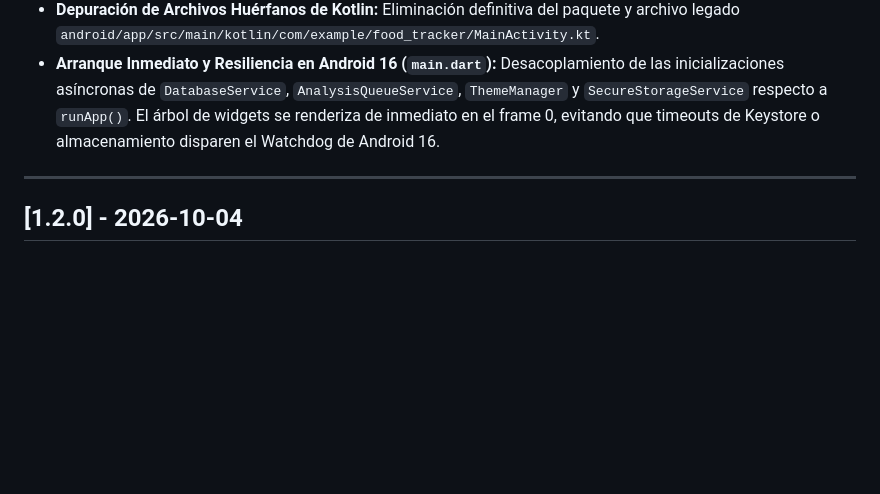
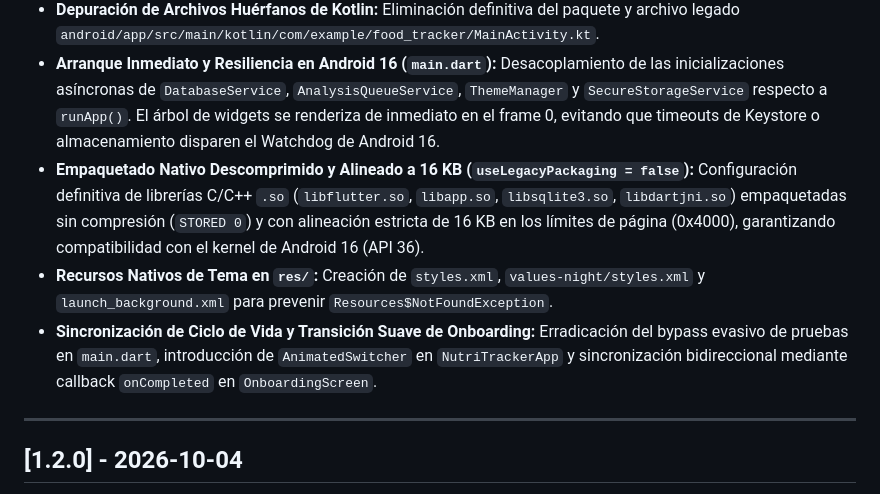
Before and after one commit to VICTOREB13/App-Food-Tracker, a Markdown page: artifacts/planning/changelog_v1.md, the part around the change. Drawn GitHub-style; blank space fills up the shorter version.

Commit message:
docs: document reviewer fixes and 16KB native packaging in changelog and task list

```diff
--- a/artifacts/planning/changelog_v1.md
+++ b/artifacts/planning/changelog_v1.md
@@ -26,6 +26,9 @@ La versión v1.2.1 soluciona de forma crítica problemas de entorno nativo en An
 - **Eliminación de Doble Ícono Launcher:** Remoción completa del bloque `<activity-alias>` redundante en `AndroidManifest.xml` que generaba duplicación de íconos en el lanzador de Android. Estandarización de la actividad principal como `.MainActivity`.
 - **Depuración de Archivos Huérfanos de Kotlin:** Eliminación definitiva del paquete y archivo legado `android/app/src/main/kotlin/com/example/food_tracker/MainActivity.kt`.
 - **Arranque Inmediato y Resiliencia en Android 16 (`main.dart`):** Desacoplamiento de las inicializaciones asíncronas de `DatabaseService`, `AnalysisQueueService`, `ThemeManager` y `SecureStorageService` respecto a `runApp()`. El árbol de widgets se renderiza de inmediato en el frame 0, evitando que timeouts de Keystore o almacenamiento disparen el Watchdog de Android 16.
+- **Empaquetado Nativo Descomprimido y Alineado a 16 KB (`useLegacyPackaging = false`):** Configuración definitiva de librerías C/C++ `.so` (`libflutter.so`, `libapp.so`, `libsqlite3.so`, `libdartjni.so`) empaquetadas sin compresión (`STORED 0`) y con alineación estricta de 16 KB en los límites de página (0x4000), garantizando compatibilidad con el kernel de Android 16 (API 36).
+- **Recursos Nativos de Tema en `res/`:** Creación de `styles.xml`, `values-night/styles.xml` y `launch_background.xml` para prevenir `Resources$NotFoundException`.
+- **Sincronización de Ciclo de Vida y Transición Suave de Onboarding:** Erradicación del bypass evasivo de pruebas en `main.dart`, introducción de `AnimatedSwitcher` en `NutriTrackerApp` y sincronización bidireccional mediante callback `onCompleted` en `OnboardingScreen`.
 
 ---
 
```
Also changed, not shown: artifacts/planning/task.md (+6 -2 lines).
